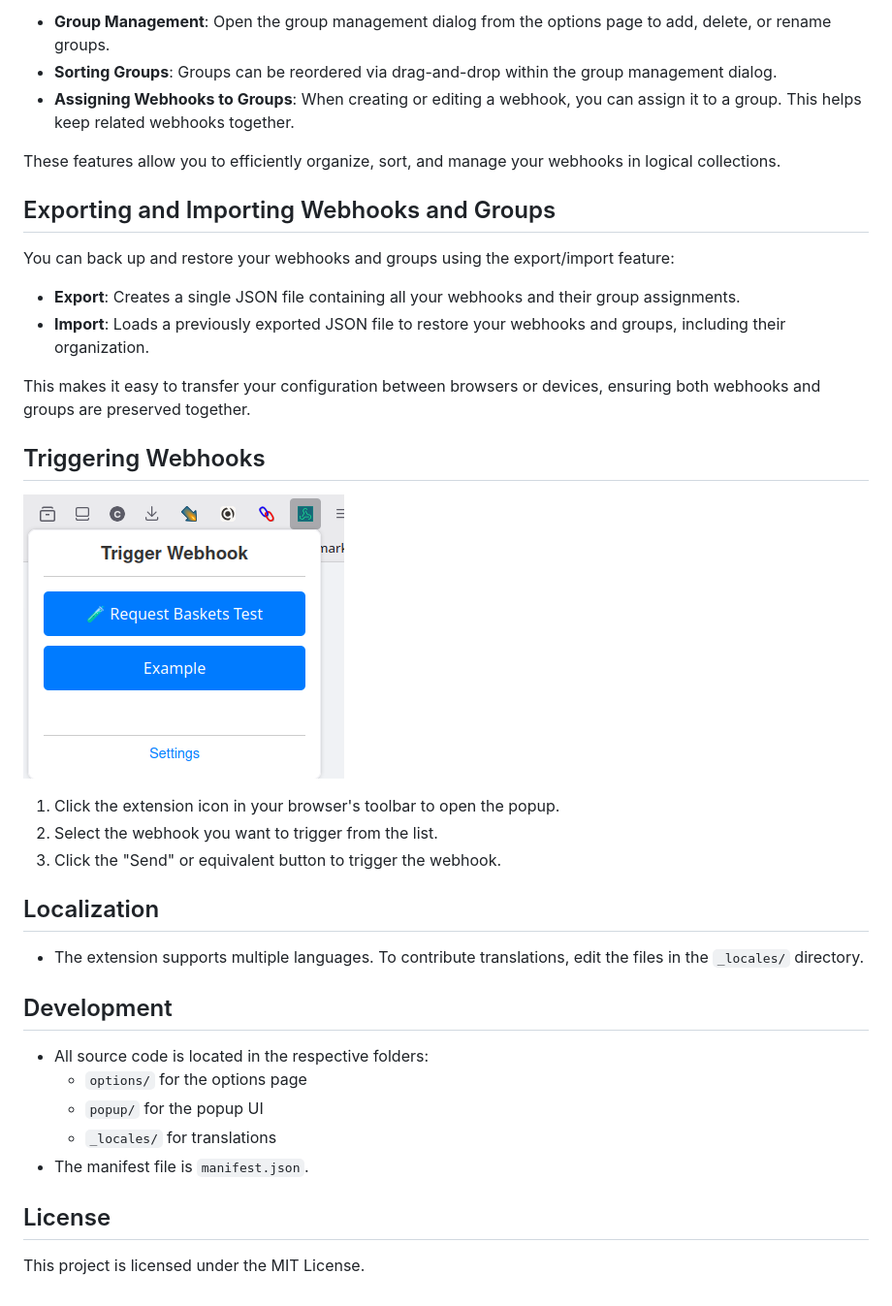
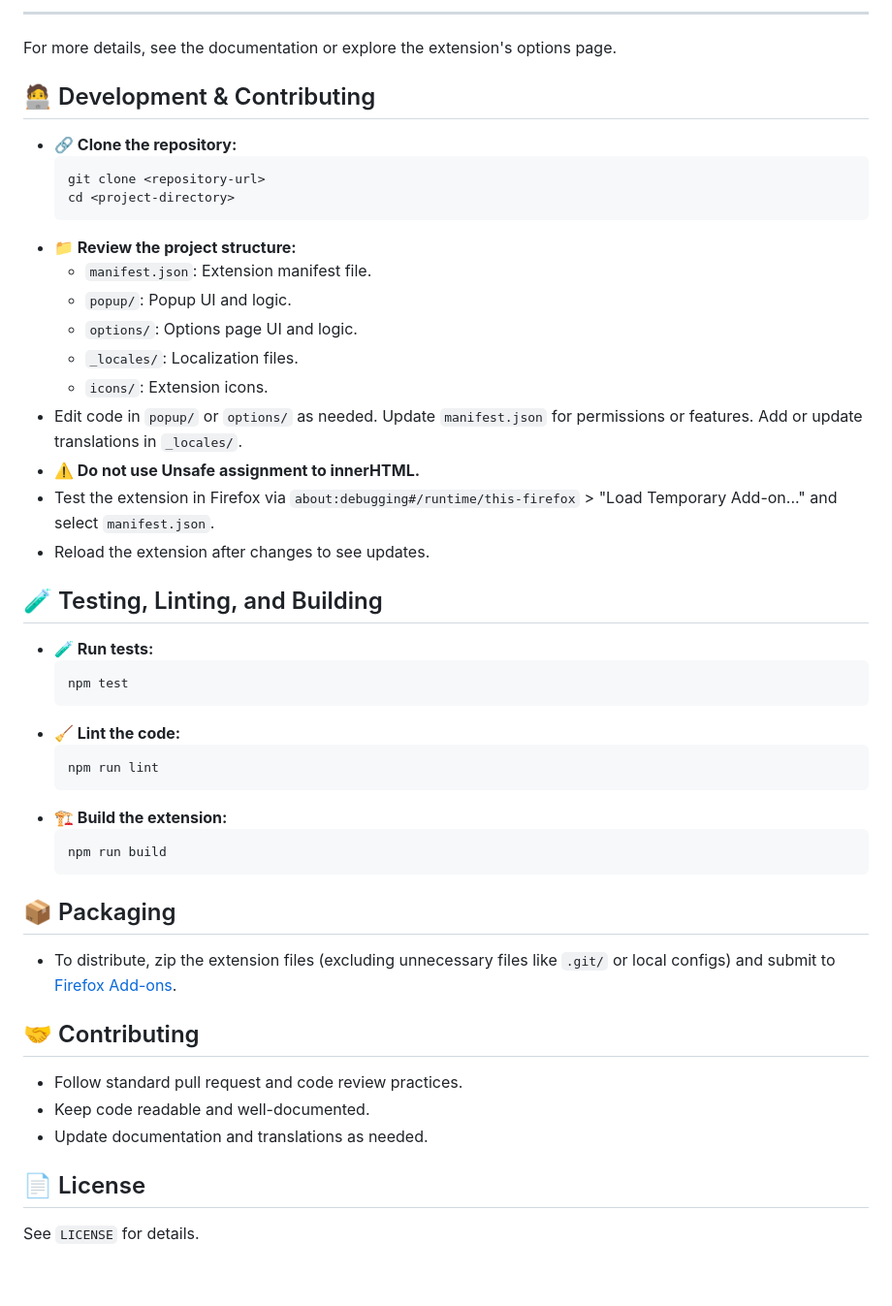
Before and after one commit to muench-dev/web-ext-webhook-trigger, a Markdown page: README.md, the part around the change printed below. Shown: that part at 97% size. Rendered like a GitHub page.

````diff
--- a/README.md
+++ b/README.md
@@ -45,39 +42,48 @@ Webhooks can be organized into groups for better management and clarity.
 
-- **Group Management**: Open the group management dialog from the options page to add, delete, or rename groups.
-- **Sorting Groups**: Groups can be reordered via drag-and-drop within the group management dialog.
-- **Assigning Webhooks to Groups**: When creating or editing a webhook, you can assign it to a group. This helps keep related webhooks together.
+---
 
-These features allow you to efficiently organize, sort, and manage your webhooks in logical collections.
+For more details, see the documentation or explore the extension's options page.
 
-## Exporting and Importing Webhooks and Groups
+## 🧑‍💻 Development & Contributing
 
-You can back up and restore your webhooks and groups using the export/import feature:
+- **🔗 Clone the repository:**
+  ```sh
+  git clone <repository-url>
+  cd <project-directory>
+  ```
+- **📁 Review the project structure:**
+  - `manifest.json`: Extension manifest file.
+  - `popup/`: Popup UI and logic.
+  - `options/`: Options page UI and logic.
+  - `_locales/`: Localization files.
+  - `icons/`: Extension icons.
+- Edit code in `popup/` or `options/` as needed. Update `manifest.json` for permissions or features. Add or update translations in `_locales/`.
+- **⚠️ Do not use Unsafe assignment to innerHTML.**
+- Test the extension in Firefox via `about:debugging#/runtime/this-firefox` > "Load Temporary Add-on..." and select `manifest.json`.
+- Reload the extension after changes to see updates.
 
-- **Export**: Creates a single JSON file containing all your webhooks and their group assignments.
-- **Import**: Loads a previously exported JSON file to restore your webhooks and groups, including their organization.
+## 🧪 Testing, Linting, and Building
 
-This makes it easy to transfer your configuration between browsers or devices, ensuring both webhooks and groups are preserved together.
+- **🧪 Run tests:**
+  ```sh
+  npm test
+  ```
+- **🧹 Lint the code:**
+  ```sh
+  npm run lint
+  ```
+- **🏗️ Build the extension:**
+  ```sh
+  npm run build
+  ```
 
-## Triggering Webhooks
+## 📦 Packaging
+- To distribute, zip the extension files (excluding unnecessary files like `.git/` or local configs) and submit to [Firefox Add-ons](https://addons.mozilla.org/).
 
-![Popup Page Screenshot](./docs/images/popup.png)
+## 🤝 Contributing
+- Follow standard pull request and code review practices.
+- Keep code readable and well-documented.
+- Update documentation and translations as needed.
 
-1. Click the extension icon in your browser's toolbar to open the popup.
-2. Select the webhook you want to trigger from the list.
-3. Click the "Send" or equivalent button to trigger the webhook.
-
-## Localization
-
-- The extension supports multiple languages. To contribute translations, edit the files in the `_locales/` directory.
-
-## Development
-
-- All source code is located in the respective folders:
-  - `options/` for the options page
-  - `popup/` for the popup UI
-  - `_locales/` for translations
-- The manifest file is `manifest.json`.
-
-## License
-
-This project is licensed under the MIT License.
+## 📄 License
+See `LICENSE` for details.
````
Also changed, not shown: other parts of README.md (+29 -32 lines).
